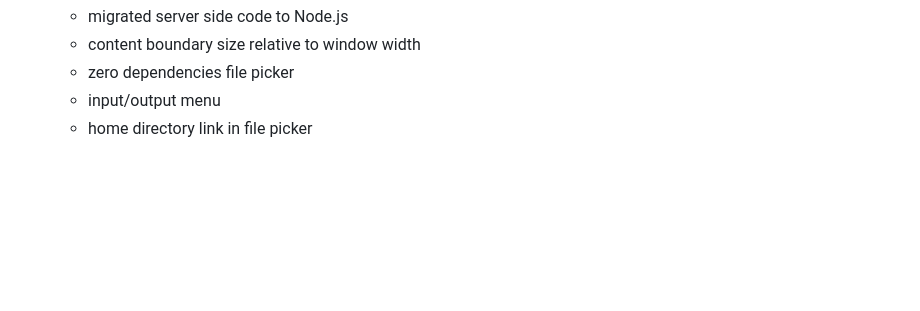
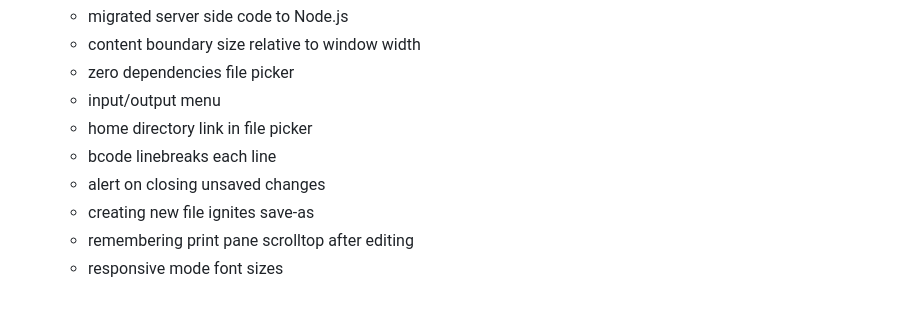
Before and after one commit to contrast-zone/fractarchy-ide, a Markdown page: changelog.md, the part around the change. Drawn GitHub-style; blank space fills up the shorter version.

```diff
--- a/changelog.md
+++ b/changelog.md
@@ -16,3 +16,8 @@
     - zero dependencies file picker
     - input/output menu
     - home directory link in file picker
+    - bcode linebreaks each line
+    - alert on closing unsaved changes
+    - creating new file ignites save-as
+    - remembering print pane scrolltop after editing
+    - responsive mode font sizes
```
Also changed, not shown: README.md (+7 -15 lines), media/ssh1.png, media/ssh2.png, 11 other files.
